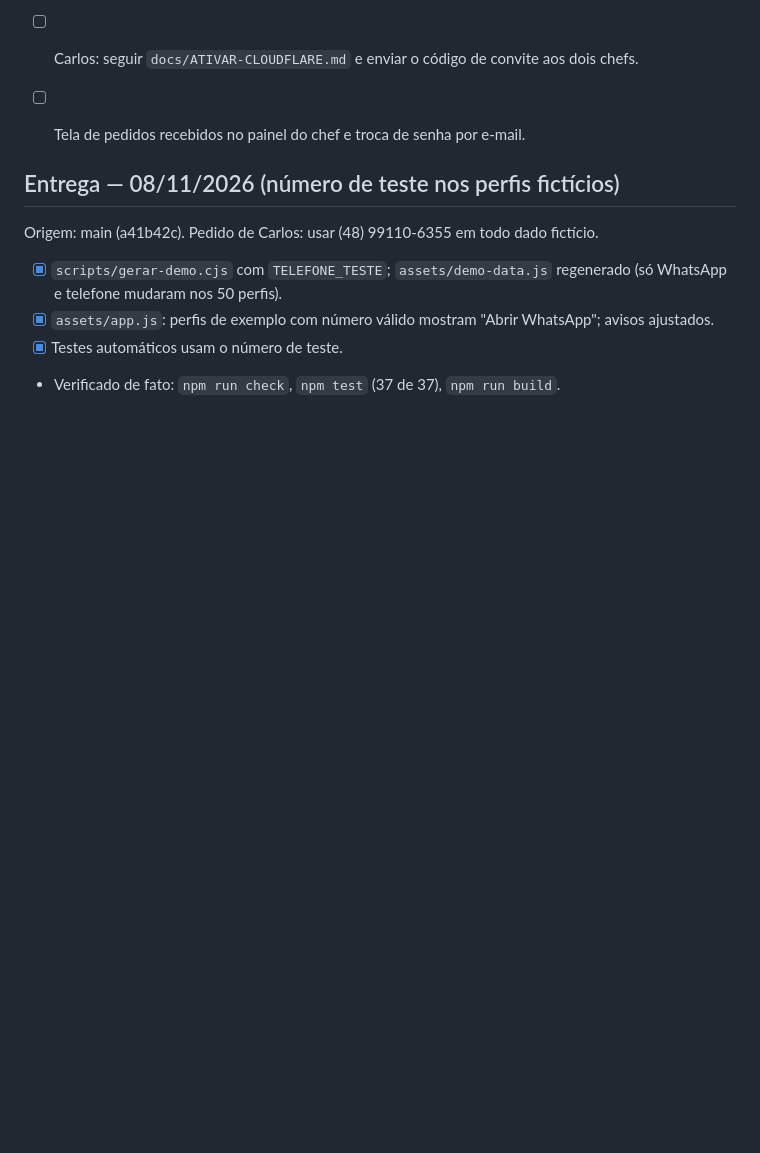
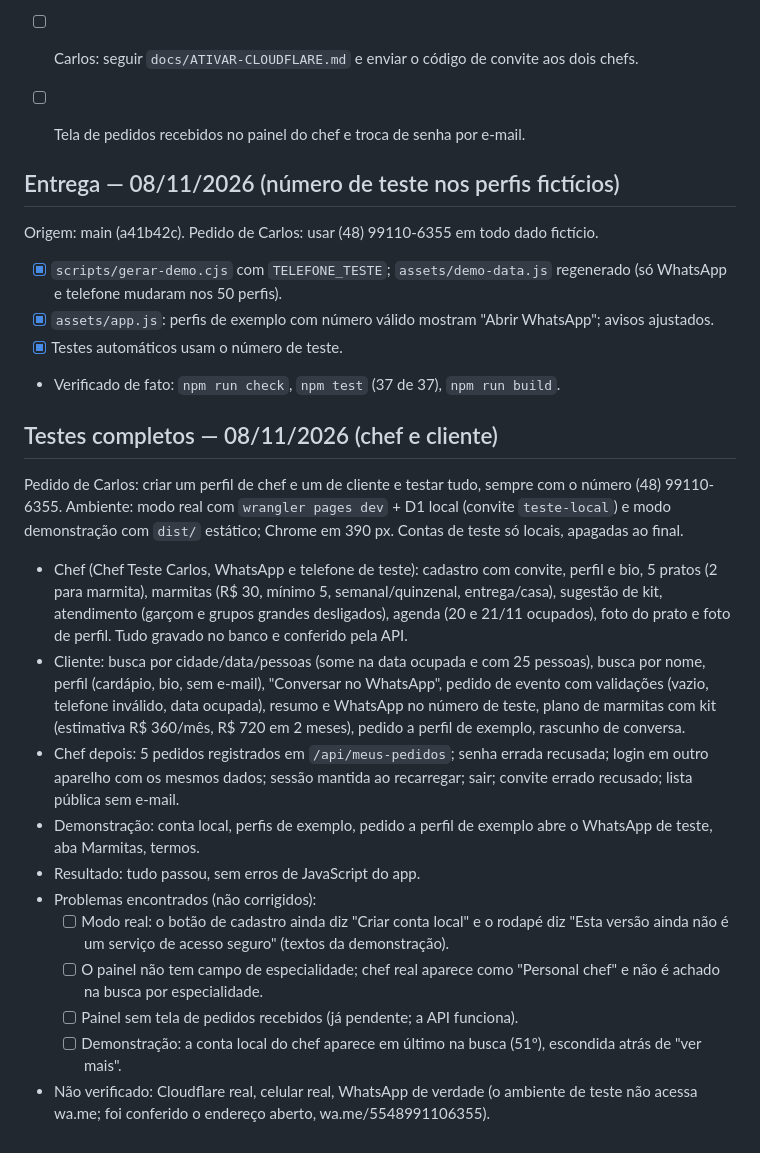
Before and after one commit to charleskill/seu-chef-em-casa, a Markdown page: docs/TAREFAS.md, the part around the change. Rendered like a GitHub page; blank space fills up the shorter version.

Commit message:
Registro dos testes completos de chef e cliente (08/11)
Co-Authored-By: Claude Opus 5.5 <noreply@anthropic.com>
Claude-Session: https://claude.ai/code/session_01StgmWaUAkBotxXmpv9gcbz

```diff
--- a/docs/TAREFAS.md
+++ b/docs/TAREFAS.md
@@ -89,3 +89,18 @@ Origem: main (a41b42c). Pedido de Carlos: usar (48) 99110-6355 em todo dado fict
 - [x] `assets/app.js`: perfis de exemplo com número válido mostram "Abrir WhatsApp"; avisos ajustados.
 - [x] Testes automáticos usam o número de teste.
 - Verificado de fato: `npm run check`, `npm test` (37 de 37), `npm run build`.
+
+## Testes completos — 08/11/2026 (chef e cliente)
+Pedido de Carlos: criar um perfil de chef e um de cliente e testar tudo, sempre com o número (48) 99110-6355.
+Ambiente: modo real com `wrangler pages dev` + D1 local (convite `teste-local`) e modo demonstração com `dist/` estático; Chrome em 390 px. Contas de teste só locais, apagadas ao final.
+- Chef (Chef Teste Carlos, WhatsApp e telefone de teste): cadastro com convite, perfil e bio, 5 pratos (2 para marmita), marmitas (R$ 30, mínimo 5, semanal/quinzenal, entrega/casa), sugestão de kit, atendimento (garçom e grupos grandes desligados), agenda (20 e 21/11 ocupados), foto do prato e foto de perfil. Tudo gravado no banco e conferido pela API.
+- Cliente: busca por cidade/data/pessoas (some na data ocupada e com 25 pessoas), busca por nome, perfil (cardápio, bio, sem e-mail), "Conversar no WhatsApp", pedido de evento com validações (vazio, telefone inválido, data ocupada), resumo e WhatsApp no número de teste, plano de marmitas com kit (estimativa R$ 360/mês, R$ 720 em 2 meses), pedido a perfil de exemplo, rascunho de conversa.
+- Chef depois: 5 pedidos registrados em `/api/meus-pedidos`; senha errada recusada; login em outro aparelho com os mesmos dados; sessão mantida ao recarregar; sair; convite errado recusado; lista pública sem e-mail.
+- Demonstração: conta local, perfis de exemplo, pedido a perfil de exemplo abre o WhatsApp de teste, aba Marmitas, termos.
+- Resultado: tudo passou, sem erros de JavaScript do app.
+- Problemas encontrados (não corrigidos):
+  - [ ] Modo real: o botão de cadastro ainda diz "Criar conta local" e o rodapé diz "Esta versão ainda não é um serviço de acesso seguro" (textos da demonstração).
+  - [ ] O painel não tem campo de especialidade; chef real aparece como "Personal chef" e não é achado na busca por especialidade.
+  - [ ] Painel sem tela de pedidos recebidos (já pendente; a API funciona).
+  - [ ] Demonstração: a conta local do chef aparece em último na busca (51º), escondida atrás de "ver mais".
+- Não verificado: Cloudflare real, celular real, WhatsApp de verdade (o ambiente de teste não acessa wa.me; foi conferido o endereço aberto, wa.me/5548991106355).
```
